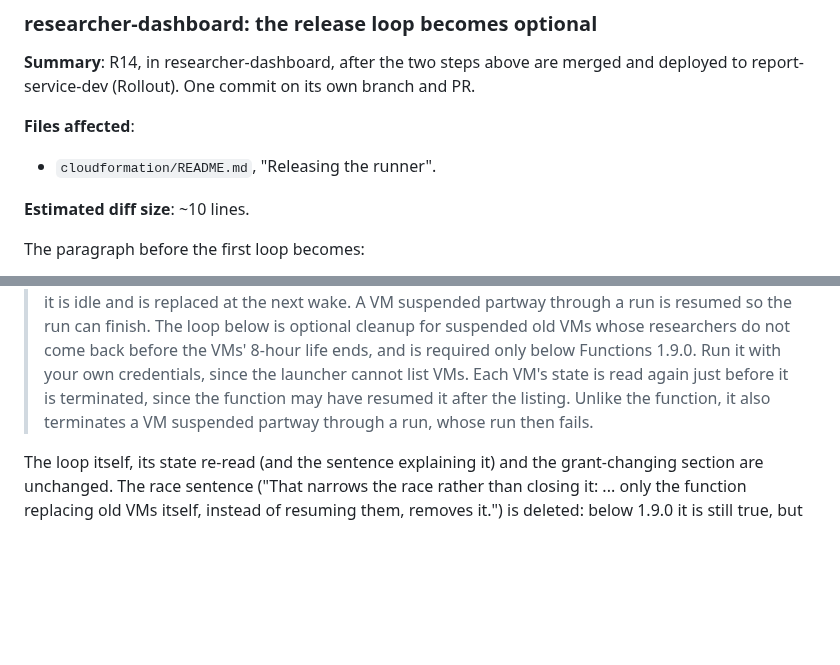
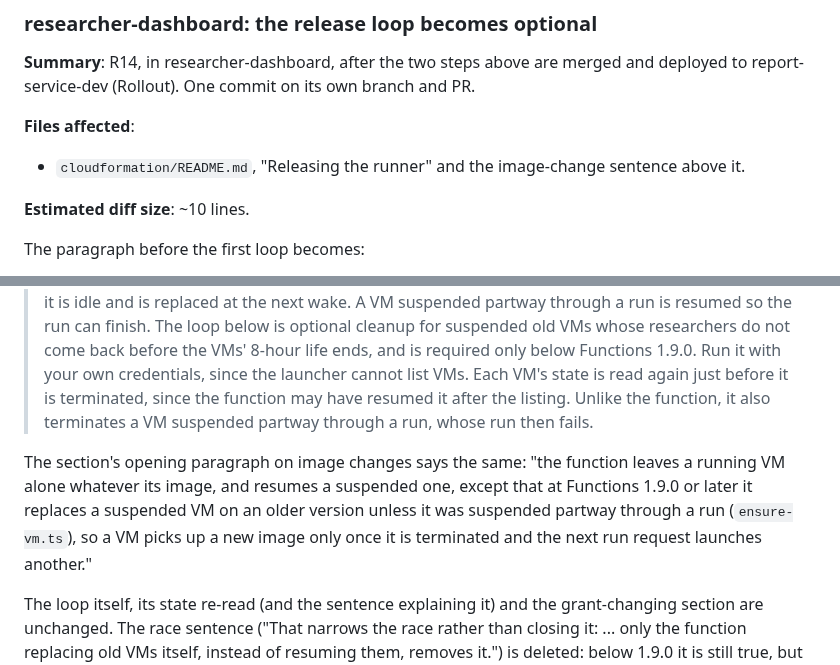
Before and after one commit to concord-consortium/report-service, a Markdown page: specs/REPORT-170-researcherdashboard-replace-a-suspended-runner-vm/implementation.md, 2 parts joined by grey strips. Rendered like a GitHub page; blank space fills up the shorter version.

Commit message:
docs: the release README's image-change sentence changes too [REPORT-170]

```diff
--- a/specs/REPORT-170-researcherdashboard-replace-a-suspended-runner-vm/implementation.md
+++ b/specs/REPORT-170-researcherdashboard-replace-a-suspended-runner-vm/implementation.md
@@ -261,13 +261,15 @@ The loop's header comment gains the case: "...suspended ones with work queued be
 **Summary**: R14, in researcher-dashboard, after the two steps above are merged and deployed to report-service-dev (Rollout). One commit on its own branch and PR.
 
 **Files affected**:
-- `cloudformation/README.md`, "Releasing the runner".
+- `cloudformation/README.md`, "Releasing the runner" and the image-change sentence above it.
 
 **Estimated diff size**: ~10 lines.
 
 The paragraph before the first loop becomes:
 
 > Review, diff and execute the change set as in "Updating a stack"; the update builds the new image. With report-service's function at Functions 1.9.0 or later (REPORT-170), nothing else is needed: the function replaces a suspended VM on an older version at its researcher's next run request, and the watchdog terminates one that has work queued behind its suspend, so the researcher's next request launches on the new version. A VM already on the new version is left alone, and so is a running one on an older version, which may be in the middle of a researcher's run: it suspends once it is idle and is replaced at the next wake. A VM suspended partway through a run is resumed so the run can finish. The loop below is optional cleanup for suspended old VMs whose researchers do not come back before the VMs' 8-hour life ends, and is required only below Functions 1.9.0. Run it with your own credentials, since the launcher cannot list VMs. Each VM's state is read again just before it is terminated, since the function may have resumed it after the listing. Unlike the function, it also terminates a VM suspended partway through a run, whose run then fails.
+
+The section's opening paragraph on image changes says the same: "the function leaves a running VM alone whatever its image, and resumes a suspended one, except that at Functions 1.9.0 or later it replaces a suspended VM on an older version unless it was suspended partway through a run (`ensure-vm.ts`), so a VM picks up a new image only once it is terminated and the next run request launches another."
 
 The loop itself, its state re-read (and the sentence explaining it) and the grant-changing section are unchanged. The race sentence ("That narrows the race rather than closing it: ... only the function replacing old VMs itself, instead of resuming them, removes it.") is deleted: below 1.9.0 it is still true, but the paragraph now tells such an operator to upgrade instead.
 
```
